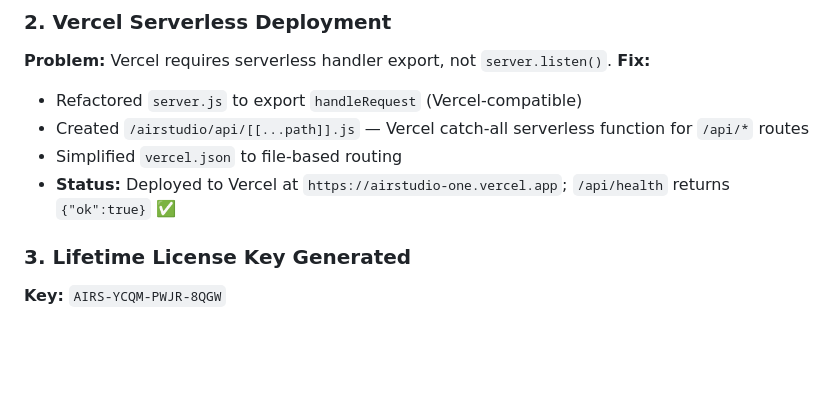
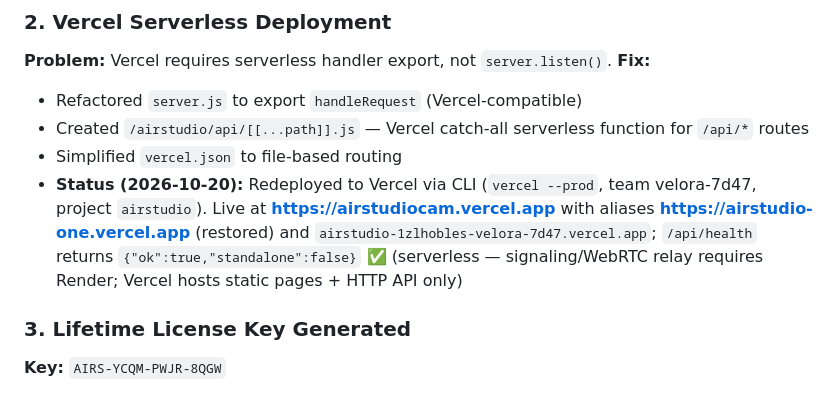
Before and after one commit to studiobrightdiamond282-dev/airstudio, a Markdown page: HANDOVER.md, the part around the change. GitHub-like rendering; blank space fills up the shorter version.

Commit message:
docs(handover): update Vercel deploy status and live URLs

```diff
--- a/HANDOVER.md
+++ b/HANDOVER.md
@@ -56,7 +56,7 @@ AirStudio — Phone-as-4K-Studio-Webcam software. Node.js + WebRTC server with w
 - Refactored `server.js` to export `handleRequest` (Vercel-compatible)
 - Created `/airstudio/api/[[...path]].js` — Vercel catch-all serverless function for `/api/*` routes
 - Simplified `vercel.json` to file-based routing
-- **Status:** Deployed to Vercel at `https://airstudio-one.vercel.app`; `/api/health` returns `{"ok":true}` ✅
+- **Status (2026-10-20):** Redeployed to Vercel via CLI (`vercel --prod`, team velora-7d47, project `airstudio`). Live at **https://airstudiocam.vercel.app** with aliases **https://airstudio-one.vercel.app** (restored) and `airstudio-1zlhobles-velora-7d47.vercel.app`; `/api/health` returns `{"ok":true,"standalone":false}` ✅ (serverless — signaling/WebRTC relay requires Render; Vercel hosts static pages + HTTP API only)
 
 ### 3. Lifetime License Key Generated
 **Key:** `AIRS-YCQM-PWJR-8QGW`
```
